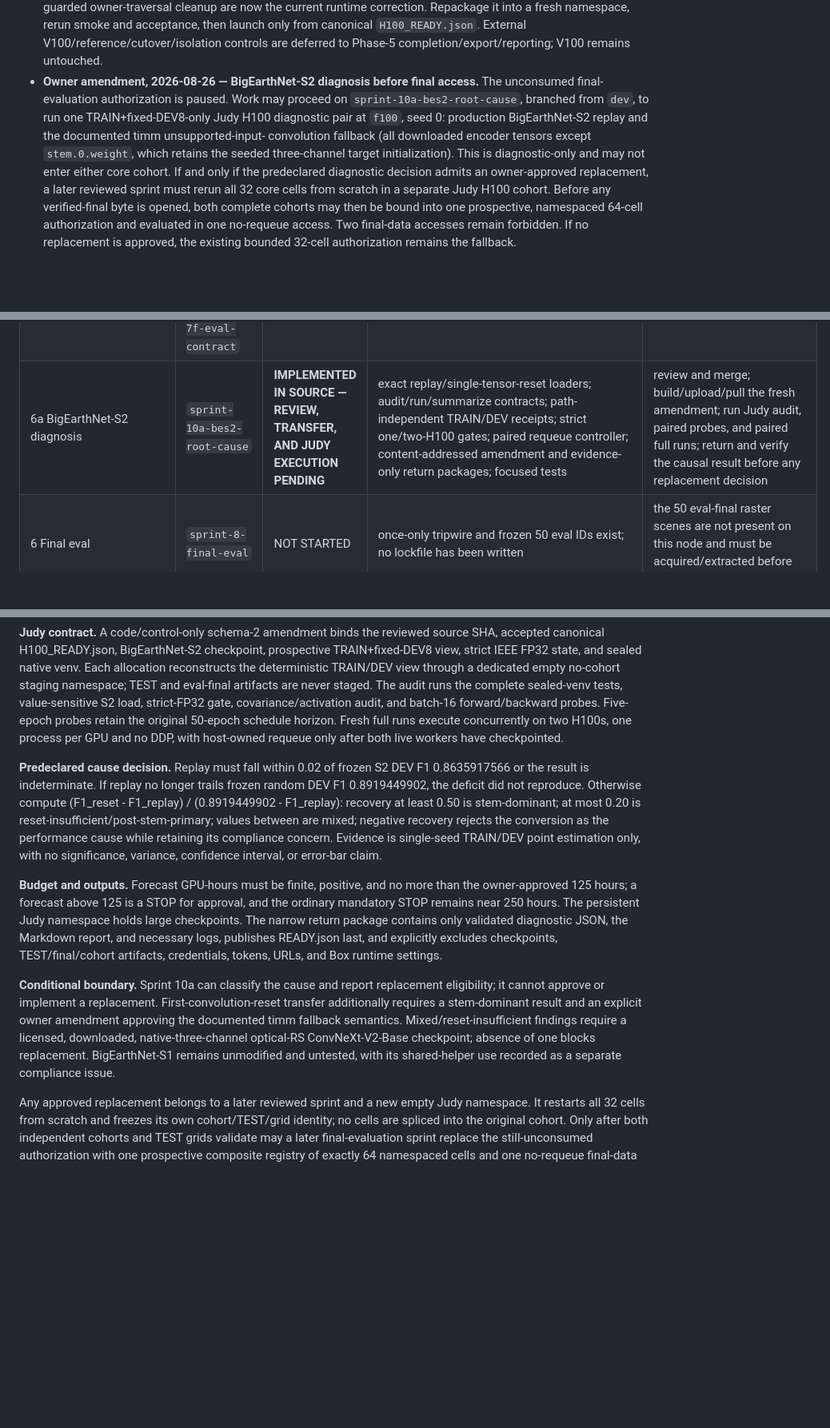
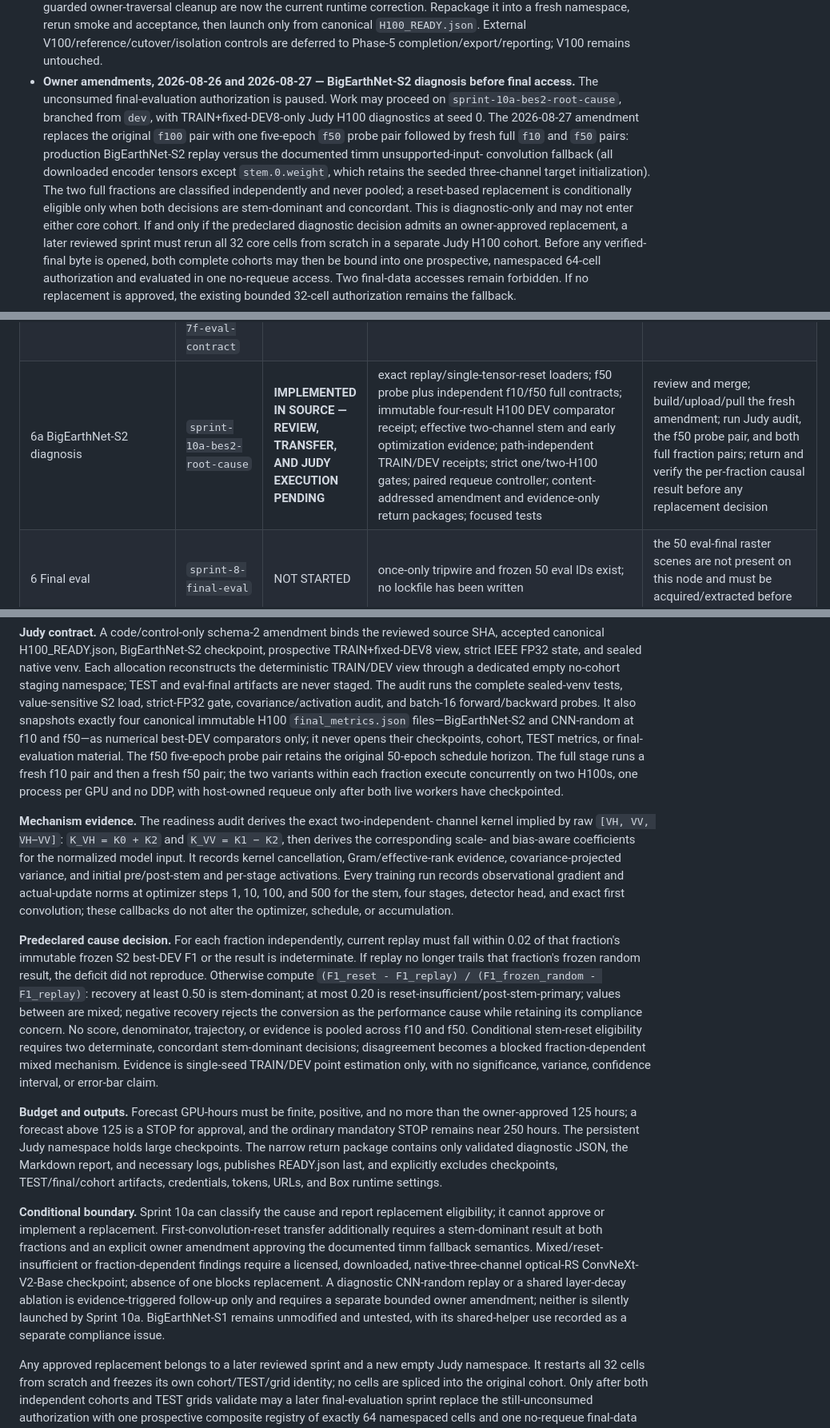
Before and after one commit to jroth1414/SAR-VesselBench, a Markdown page: DEVPLAN.md, 3 parts joined by grey strips. Shown at 80% size. Drawn GitHub-style; blank space fills up the shorter version.

Commit message:
P10.9: record reduced BES2 matrix

```diff
--- a/DEVPLAN.md
+++ b/DEVPLAN.md
@@ -38,15 +38,20 @@ Development plan for a coding agent (Claude Code or similar). Execute phases in
   canonical `H100_READY.json`. External
   V100/reference/cutover/isolation controls are deferred to Phase-5
   completion/export/reporting; V100 remains untouched.
-- **Owner amendment, 2026-08-26 — BigEarthNet-S2 diagnosis before final
+- **Owner amendments, 2026-08-26 and 2026-08-27 — BigEarthNet-S2 diagnosis before final
   access.** The unconsumed final-evaluation authorization is paused. Work may
-  proceed on `sprint-10a-bes2-root-cause`, branched from `dev`, to run one
-  TRAIN+fixed-DEV8-only Judy H100 diagnostic pair at `f100`, seed 0:
-  production BigEarthNet-S2 replay and the documented timm unsupported-input-
+  proceed on `sprint-10a-bes2-root-cause`, branched from `dev`, with
+  TRAIN+fixed-DEV8-only Judy H100 diagnostics at seed 0. The 2026-08-27
+  amendment replaces the original `f100` pair with one five-epoch `f50`
+  probe pair followed by fresh full `f10` and `f50` pairs: production
+  BigEarthNet-S2 replay versus the documented timm unsupported-input-
   convolution fallback (all downloaded encoder tensors except
   `stem.0.weight`, which retains the seeded three-channel target
-  initialization). This is diagnostic-only and may not enter either core
-  cohort. If and only if the predeclared diagnostic decision admits an
+  initialization). The two full fractions are classified independently and
+  never pooled; a reset-based replacement is conditionally eligible only when
+  both decisions are stem-dominant and concordant. This is diagnostic-only and
+  may not enter either core cohort. If and only if the predeclared diagnostic
+  decision admits an
   owner-approved replacement, a later reviewed sprint must rerun all 32 core
   cells from scratch in a separate Judy H100 cohort. Before any verified-final
   byte is opened, both complete cohorts may then be bound into one prospective,
@@ -64,7 +69,7 @@ Development plan for a coding agent (Claude Code or similar). Execute phases in
 | 3 Detector | `sprint-3-detector` + `sprint-3b` + `sprint-3c-optimizer-fix` | **DONE — detector frozen + tagged `phase-3-done`; P3.6 PASSED** | the optimizer fix and Option-B plan-literal 50-epoch/early-stop budget decision are merged; historical P3.6 dev F1: ViT floor 0.788 < SatDINO 0.835 < SARMAE 0.858; CNN floor 0.677 < BigEarthNet-S2 0.726 < BigEarthNet-S1 0.819 (`runs/p36_summary.json`) | — |
 | 4 FM+floor arms+refs | `sprint-4/5/6` + `sprint-7c-fp32-grid` + `sprint-7d-h100-fp32` + `sprint-7e-judy-venv` + `sprint-7f-eval-contract` | **CORRECTED RELAUNCH PENDING — uniform H100 core restart; corrected V100 references** | the live V100 core campaign continues untouched only as non-reportable diagnostics; R2 preserves its exact weight and is rescored, while R3 requires a corrected-contract rerun | pass every Judy-local H100 launch gate, then rerun the 24 Phase-4 core cells from scratch; corrected R2/R3 evidence remains mandatory before Phase-5 completion/export/reporting |
 | 5 ImageNet arms+grid | `sprint-7-grid` + `sprint-7b-imagenet-arms` + `sprint-7c-fp32-grid` + `sprint-7d-h100-fp32` + `sprint-7e-judy-venv` + `sprint-7f-eval-contract` | **OWNER APPROVED, NOT LAUNCHED — corrected H100 strict-FP32 campaign gated** | strict evaluation-GT and exact schema-2 checkpoint binding are implemented; smoke 542536 passed, while acceptance 542596 completed staging and 406/407 sealed-venv tests before the portable-mode gate, so no `H100_READY.json`, GPU probe, or training exists | package/upload/pull the current runtime-only correction into a fresh namespace, pass fresh smoke plus all Judy-local numerical gates, run all 32 cells, then complete corrected references/cutover/isolation before Phase-5 completion, reverse export, analysis, or reporting |
-| 6a BigEarthNet-S2 diagnosis | `sprint-10a-bes2-root-cause` | **IMPLEMENTED IN SOURCE — REVIEW, TRANSFER, AND JUDY EXECUTION PENDING** | exact replay/single-tensor-reset loaders; audit/run/summarize contracts; path-independent TRAIN/DEV receipts; strict one/two-H100 gates; paired requeue controller; content-addressed amendment and evidence-only return packages; focused tests | review and merge; build/upload/pull the fresh amendment; run Judy audit, paired probes, and paired full runs; return and verify the causal result before any replacement decision |
+| 6a BigEarthNet-S2 diagnosis | `sprint-10a-bes2-root-cause` | **IMPLEMENTED IN SOURCE — REVIEW, TRANSFER, AND JUDY EXECUTION PENDING** | exact replay/single-tensor-reset loaders; f50 probe plus independent f10/f50 full contracts; immutable four-result H100 DEV comparator receipt; effective two-channel stem and early optimization evidence; path-independent TRAIN/DEV receipts; strict one/two-H100 gates; paired requeue controller; content-addressed amendment and evidence-only return packages; focused tests | review and merge; build/upload/pull the fresh amendment; run Judy audit, the f50 probe pair, and both full fraction pairs; return and verify the per-fraction causal result before any replacement decision |
 | 6 Final eval | `sprint-8-final-eval` | NOT STARTED | once-only tripwire and frozen 50 eval IDs exist; no lockfile has been written | the 50 eval-final raster scenes are not present on this node and must be acquired/extracted before the one allowed evaluation |
 | 7 Analysis | `sprint-9-analysis` | NOT STARTED | — | — |
 | 8 Contingent ref | — | **REMOVED** | former R1 ImageNet-ConvNeXt role is now represented symmetrically by core Arms 4/8 | — |
@@ -579,18 +584,38 @@ venv. Each allocation reconstructs the deterministic TRAIN/DEV view through a
 dedicated empty no-cohort staging namespace; TEST and eval-final artifacts are
 never staged. The audit runs the complete sealed-venv tests, value-sensitive S2
 load, strict-FP32 gate, covariance/activation audit, and batch-16
-forward/backward probes. Five-epoch probes retain the original 50-epoch
-schedule horizon. Fresh full runs execute concurrently on two H100s, one
-process per GPU and no DDP, with host-owned requeue only after both live workers
-have checkpointed.
+forward/backward probes. It also snapshots exactly four canonical immutable
+H100 `final_metrics.json` files—BigEarthNet-S2 and CNN-random at f10 and
+f50—as numerical best-DEV comparators only; it never opens their checkpoints,
+cohort, TEST metrics, or final-evaluation material. The f50 five-epoch probe
+pair retains the original 50-epoch schedule horizon. The full stage runs a
+fresh f10 pair and then a fresh f50 pair; the two variants within each
+fraction execute concurrently on two H100s, one process per GPU and no DDP,
+with host-owned requeue only after both live workers have checkpointed.
 
-**Predeclared cause decision.** Replay must fall within 0.02 of frozen S2 DEV F1
-0.8635917566 or the result is indeterminate. If replay no longer trails frozen
-random DEV F1 0.8919449902, the deficit did not reproduce. Otherwise compute
-(F1_reset - F1_replay) / (0.8919449902 - F1_replay): recovery at least 0.50
-is stem-dominant; at most 0.20 is reset-insufficient/post-stem-primary; values
-between are mixed; negative recovery rejects the conversion as the performance
-cause while retaining its compliance concern. Evidence is single-seed
+**Mechanism evidence.** The readiness audit derives the exact two-independent-
+channel kernel implied by raw `[VH, VV, VH−VV]`:
+`K_VH = K0 + K2` and `K_VV = K1 − K2`, then derives the corresponding
+scale- and bias-aware coefficients for the normalized model input. It records
+kernel cancellation, Gram/effective-rank evidence, covariance-projected
+variance, and initial pre/post-stem and per-stage activations. Every training
+run records
+observational gradient and actual-update norms at optimizer steps 1, 10, 100,
+and 500 for the stem, four stages, detector head, and exact first convolution;
+these callbacks do not alter the optimizer, schedule, or accumulation.
+
+**Predeclared cause decision.** For each fraction independently, current replay
+must fall within 0.02 of that fraction's immutable frozen S2 best-DEV F1 or
+the result is indeterminate. If replay no longer trails that fraction's
+frozen random result, the deficit did not reproduce. Otherwise compute
+`(F1_reset - F1_replay) / (F1_frozen_random - F1_replay)`: recovery at
+least 0.50 is stem-dominant; at most 0.20 is
+reset-insufficient/post-stem-primary; values between are mixed; negative
+recovery rejects the conversion as the performance cause while retaining its
+compliance concern. No score, denominator, trajectory, or evidence is pooled
+across f10 and f50. Conditional stem-reset eligibility requires two
+determinate, concordant stem-dominant decisions; disagreement becomes a
+blocked fraction-dependent mixed mechanism. Evidence is single-seed
 TRAIN/DEV point estimation only, with no significance, variance, confidence
 interval, or error-bar claim.
 
@@ -605,11 +630,14 @@ artifacts, credentials, tokens, URLs, and Box runtime settings.
 **Conditional boundary.** Sprint 10a can classify the cause and report
 replacement eligibility; it cannot approve or implement a replacement.
 First-convolution-reset transfer additionally requires a stem-dominant result
-and an explicit owner amendment approving the documented timm fallback
-semantics. Mixed/reset-insufficient findings require a licensed, downloaded,
-native-three-channel optical-RS ConvNeXt-V2-Base checkpoint; absence of one
-blocks replacement. BigEarthNet-S1 remains unmodified and untested, with its
-shared-helper use recorded as a separate compliance issue.
+at both fractions and an explicit owner amendment approving the documented
+timm fallback semantics. Mixed/reset-insufficient or fraction-dependent
+findings require a licensed, downloaded, native-three-channel optical-RS
+ConvNeXt-V2-Base checkpoint; absence of one blocks replacement. A diagnostic
+CNN-random replay or a shared layer-decay ablation is evidence-triggered
+follow-up only and requires a separate bounded owner amendment; neither is
+silently launched by Sprint 10a. BigEarthNet-S1 remains unmodified and
+untested, with its shared-helper use recorded as a separate compliance issue.
 
 Any approved replacement belongs to a later reviewed sprint and a new empty
 Judy namespace. It restarts all 32 cells from scratch and freezes its own
```
Also changed, not shown: docs/BES2_ROOT_CAUSE_RUNBOOK.md (+36 -17 lines), docs/decisions.md (+31 -0 lines).
